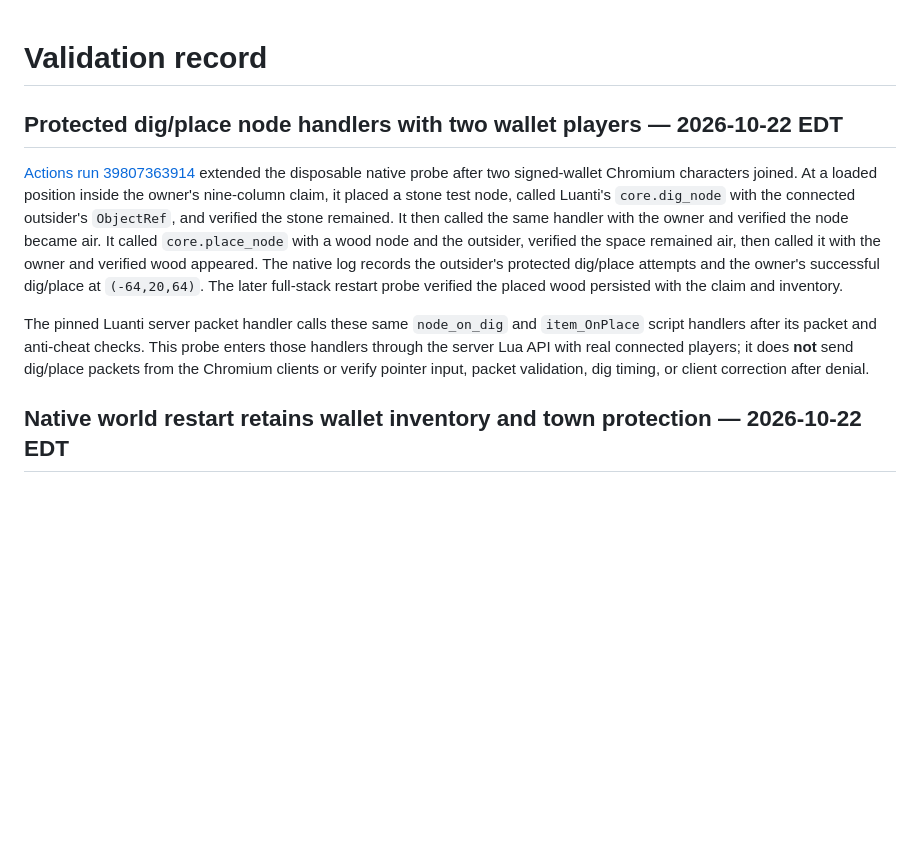
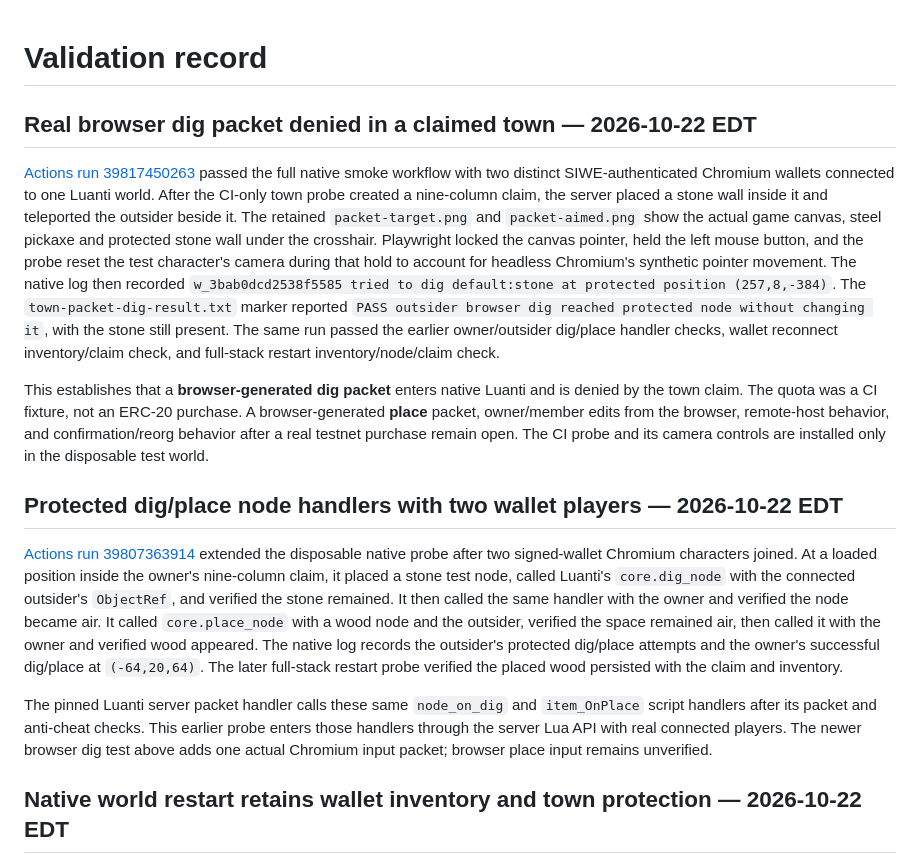
Before and after one commit to cupOJoseph/minemine, a Markdown page: docs/VALIDATION.md, the part around the change. GitHub-like rendering; blank space fills up the shorter version.

```diff
--- a/docs/VALIDATION.md
+++ b/docs/VALIDATION.md
@@ -1,10 +1,16 @@
 # Validation record
+
+## Real browser dig packet denied in a claimed town — 2026-10-22 EDT
+
+[Actions run 39817450263](https://github.com/cupOJoseph/minemine/actions/runs/39817450263) passed the full native smoke workflow with two distinct SIWE-authenticated Chromium wallets connected to one Luanti world. After the CI-only town probe created a nine-column claim, the server placed a stone wall inside it and teleported the outsider beside it. The retained `packet-target.png` and `packet-aimed.png` show the actual game canvas, steel pickaxe and protected stone wall under the crosshair. Playwright locked the canvas pointer, held the left mouse button, and the probe reset the test character's camera during that hold to account for headless Chromium's synthetic pointer movement. The native log then recorded `w_3bab0dcd2538f5585 tried to dig default:stone at protected position (257,8,-384)`. The `town-packet-dig-result.txt` marker reported `PASS outsider browser dig reached protected node without changing it`, with the stone still present. The same run passed the earlier owner/outsider dig/place handler checks, wallet reconnect inventory/claim check, and full-stack restart inventory/node/claim check.
+
+This establishes that a **browser-generated dig packet** enters native Luanti and is denied by the town claim. The quota was a CI fixture, not an ERC-20 purchase. A browser-generated **place** packet, owner/member edits from the browser, remote-host behavior, and confirmation/reorg behavior after a real testnet purchase remain open. The CI probe and its camera controls are installed only in the disposable test world.
 
 ## Protected dig/place node handlers with two wallet players — 2026-10-22 EDT
 
 [Actions run 39807363914](https://github.com/cupOJoseph/minemine/actions/runs/39807363914) extended the disposable native probe after two signed-wallet Chromium characters joined. At a loaded position inside the owner's nine-column claim, it placed a stone test node, called Luanti's `core.dig_node` with the connected outsider's `ObjectRef`, and verified the stone remained. It then called the same handler with the owner and verified the node became air. It called `core.place_node` with a wood node and the outsider, verified the space remained air, then called it with the owner and verified wood appeared. The native log records the outsider's protected dig/place attempts and the owner's successful dig/place at `(-64,20,64)`. The later full-stack restart probe verified the placed wood persisted with the claim and inventory.
 
-The pinned Luanti server packet handler calls these same `node_on_dig` and `item_OnPlace` script handlers after its packet and anti-cheat checks. This probe enters those handlers through the server Lua API with real connected players; it does **not** send dig/place packets from the Chromium clients or verify pointer input, packet validation, dig timing, or client correction after denial.
+The pinned Luanti server packet handler calls these same `node_on_dig` and `item_OnPlace` script handlers after its packet and anti-cheat checks. This earlier probe enters those handlers through the server Lua API with real connected players. The newer browser dig test above adds one actual Chromium input packet; browser place input remains unverified.
 
 ## Native world restart retains wallet inventory and town protection — 2026-10-22 EDT
 
```
Also changed, not shown: README.md (+2 -2 lines), docs/ROADMAP.md (+3 -3 lines).
